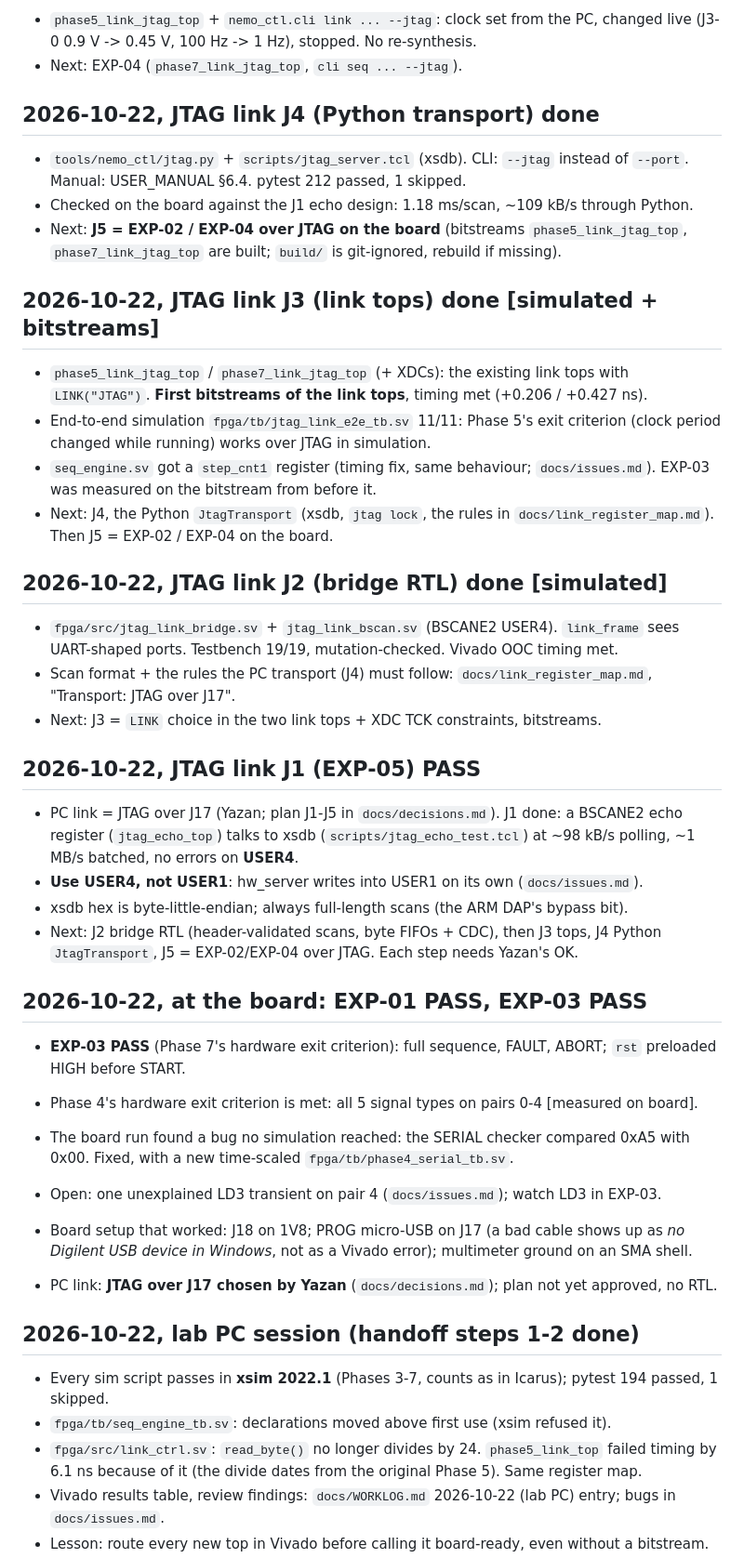
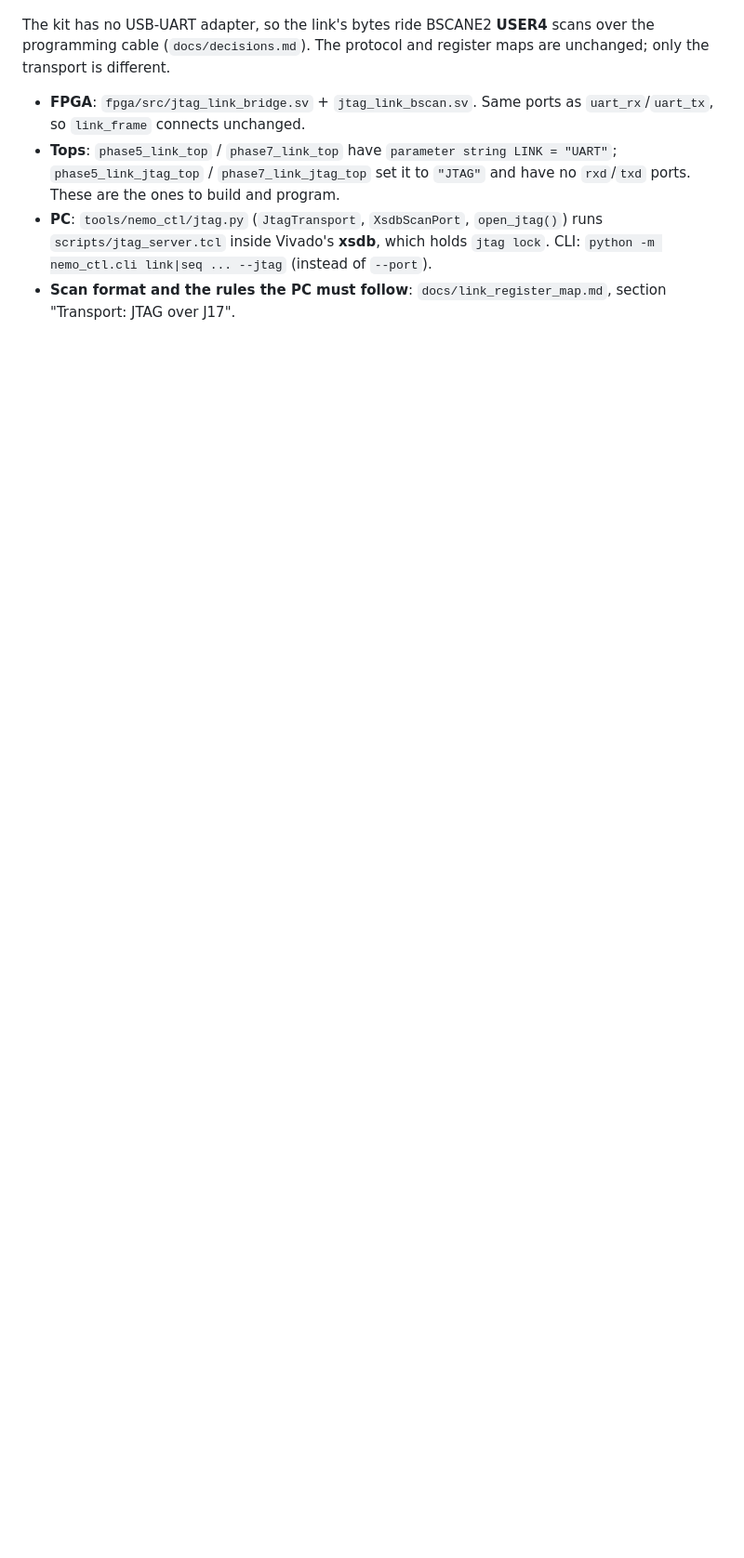
Before and after one commit to yazanrabea/FPGA-controller, a Markdown page: docs/HANDOFF.md, the part around one of its changes. Shown at 93% size. GitHub-like rendering; blank space fills up the shorter version.

```diff
--- a/docs/HANDOFF.md
+++ b/docs/HANDOFF.md
@@ -38,62 +22,13 @@ Rahaf's review** (`docs/decisions.md`). PR #1 (Phase 6) describes what to check.
-- `phase5_link_jtag_top` + `nemo_ctl.cli link ... --jtag`: clock set from the PC, changed
-  live (J3-0 0.9 V -> 0.45 V, 100 Hz -> 1 Hz), stopped. No re-synthesis.
-- Next: EXP-04 (`phase7_link_jtag_top`, `cli seq ... --jtag`).
-
-## 2026-10-22, JTAG link J4 (Python transport) done
-
-- `tools/nemo_ctl/jtag.py` + `scripts/jtag_server.tcl` (xsdb). CLI: `--jtag` instead of
-  `--port`. Manual: USER_MANUAL §6.4. pytest 212 passed, 1 skipped.
-- Checked on the board against the J1 echo design: 1.18 ms/scan, ~109 kB/s through Python.
-- Next: **J5 = EXP-02 / EXP-04 over JTAG on the board** (bitstreams `phase5_link_jtag_top`,
-  `phase7_link_jtag_top` are built; `build/` is git-ignored, rebuild if missing).
-
-## 2026-10-22, JTAG link J3 (link tops) done [simulated + bitstreams]
-
-- `phase5_link_jtag_top` / `phase7_link_jtag_top` (+ XDCs): the existing link tops with
-  `LINK("JTAG")`. **First bitstreams of the link tops**, timing met (+0.206 / +0.427 ns).
-- End-to-end simulation `fpga/tb/jtag_link_e2e_tb.sv` 11/11: Phase 5's exit criterion (clock
-  period changed while running) works over JTAG in simulation.
-- `seq_engine.sv` got a `step_cnt1` register (timing fix, same behaviour; `docs/issues.md`).
-  EXP-03 was measured on the bitstream from before it.
-- Next: J4, the Python `JtagTransport` (xsdb, `jtag lock`, the rules in
-  `docs/link_register_map.md`). Then J5 = EXP-02 / EXP-04 on the board.
-
-## 2026-10-22, JTAG link J2 (bridge RTL) done [simulated]
-
-- `fpga/src/jtag_link_bridge.sv` + `jtag_link_bscan.sv` (BSCANE2 USER4). `link_frame` sees
-  UART-shaped ports. Testbench 19/19, mutation-checked. Vivado OOC timing met.
-- Scan format + the rules the PC transport (J4) must follow: `docs/link_register_map.md`,
+The kit has no USB-UART adapter, so the link's bytes ride BSCANE2 **USER4** scans over the
+programming cable (`docs/decisions.md`). The protocol and register maps are unchanged; only
+the transport is different.
+- **FPGA**: `fpga/src/jtag_link_bridge.sv` + `jtag_link_bscan.sv`. Same ports as
+  `uart_rx`/`uart_tx`, so `link_frame` connects unchanged.
+- **Tops**: `phase5_link_top` / `phase7_link_top` have `parameter string LINK = "UART"`;
+  `phase5_link_jtag_top` / `phase7_link_jtag_top` set it to `"JTAG"` and have no
+  `rxd`/`txd` ports. These are the ones to build and program.
+- **PC**: `tools/nemo_ctl/jtag.py` (`JtagTransport`, `XsdbScanPort`, `open_jtag()`) runs
+  `scripts/jtag_server.tcl` inside Vivado's **xsdb**, which holds `jtag lock`. CLI:
+  `python -m nemo_ctl.cli link|seq ... --jtag` (instead of `--port`).
+- **Scan format and the rules the PC must follow**: `docs/link_register_map.md`, section
   "Transport: JTAG over J17".
-- Next: J3 = `LINK` choice in the two link tops + XDC TCK constraints, bitstreams.
-
-## 2026-10-22, JTAG link J1 (EXP-05) PASS
-
-- PC link = JTAG over J17 (Yazan; plan J1-J5 in `docs/decisions.md`). J1 done: a BSCANE2
-  echo register (`jtag_echo_top`) talks to xsdb (`scripts/jtag_echo_test.tcl`) at ~98 kB/s
-  polling, ~1 MB/s batched, no errors on **USER4**.
-- **Use USER4, not USER1**: hw_server writes into USER1 on its own (`docs/issues.md`).
-- xsdb hex is byte-little-endian; always full-length scans (the ARM DAP's bypass bit).
-- Next: J2 bridge RTL (header-validated scans, byte FIFOs + CDC), then J3 tops, J4 Python
-  `JtagTransport`, J5 = EXP-02/EXP-04 over JTAG. Each step needs Yazan's OK.
-
-## 2026-10-22, at the board: EXP-01 PASS, EXP-03 PASS
-
-- **EXP-03 PASS** (Phase 7's hardware exit criterion): full sequence, FAULT, ABORT; `rst` preloaded HIGH before START.
-
-- Phase 4's hardware exit criterion is met: all 5 signal types on pairs 0-4 [measured on board].
-- The board run found a bug no simulation reached: the SERIAL checker compared 0xA5 with 0x00.
-  Fixed, with a new time-scaled `fpga/tb/phase4_serial_tb.sv`.
-- Open: one unexplained LD3 transient on pair 4 (`docs/issues.md`); watch LD3 in EXP-03.
-- Board setup that worked: J18 on 1V8; PROG micro-USB on J17 (a bad cable shows up as *no
-  Digilent USB device in Windows*, not as a Vivado error); multimeter ground on an SMA shell.
-- PC link: **JTAG over J17 chosen by Yazan** (`docs/decisions.md`); plan not yet approved, no RTL.
-
-## 2026-10-22, lab PC session (handoff steps 1-2 done)
-
-- Every sim script passes in **xsim 2022.1** (Phases 3-7, counts as in Icarus); pytest 194 passed, 1 skipped.
-- `fpga/tb/seq_engine_tb.sv`: declarations moved above first use (xsim refused it).
-- `fpga/src/link_ctrl.sv`: `read_byte()` no longer divides by 24. `phase5_link_top` failed
-  timing by 6.1 ns because of it (the divide dates from the original Phase 5). Same register map.
-- Vivado results table, review findings: `docs/WORKLOG.md` 2026-10-22 (lab PC) entry; bugs in `docs/issues.md`.
-- Lesson: route every new top in Vivado before calling it board-ready, even without a bitstream.
-
```
Also changed, not shown: other parts of docs/HANDOFF.md (+130 -128 lines).
